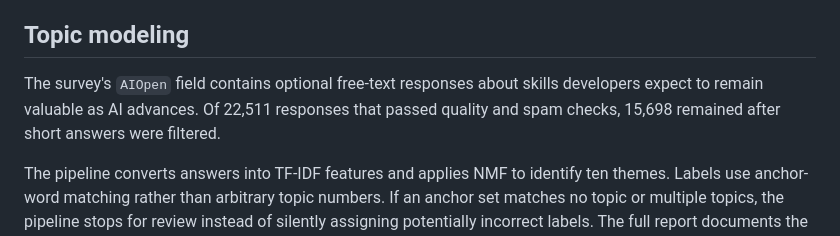
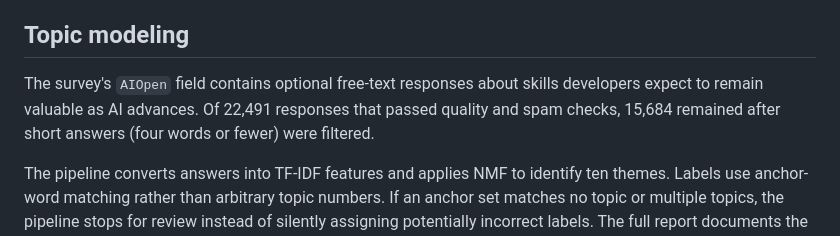
Before and after one commit to nguyenvietkhoa1409/AI-job-disruption, a Markdown page: README.md, the part around the change. Drawn GitHub-style.

Commit message:
Readme: Fix conflicting numbers

```diff
--- a/README.md
+++ b/README.md
@@ -114,7 +114,7 @@ The warehouse keeps the three source subject areas separate while sharing confor
 
 ## Topic modeling
 
-The survey's `AIOpen` field contains optional free-text responses about skills developers expect to remain valuable as AI advances. Of 22,511 responses that passed quality and spam checks, 15,698 remained after short answers were filtered.
+The survey's `AIOpen` field contains optional free-text responses about skills developers expect to remain valuable as AI advances. Of 22,491 responses that passed quality and spam checks, 15,684 remained after short answers (four words or fewer) were filtered.
 
 The pipeline converts answers into TF-IDF features and applies NMF to identify ten themes. Labels use anchor-word matching rather than arbitrary topic numbers. If an anchor set matches no topic or multiple topics, the pipeline stops for review instead of silently assigning potentially incorrect labels. The full report documents the filtering choices, topic terms, anchor rules, and model-versioning procedure.
 
```
